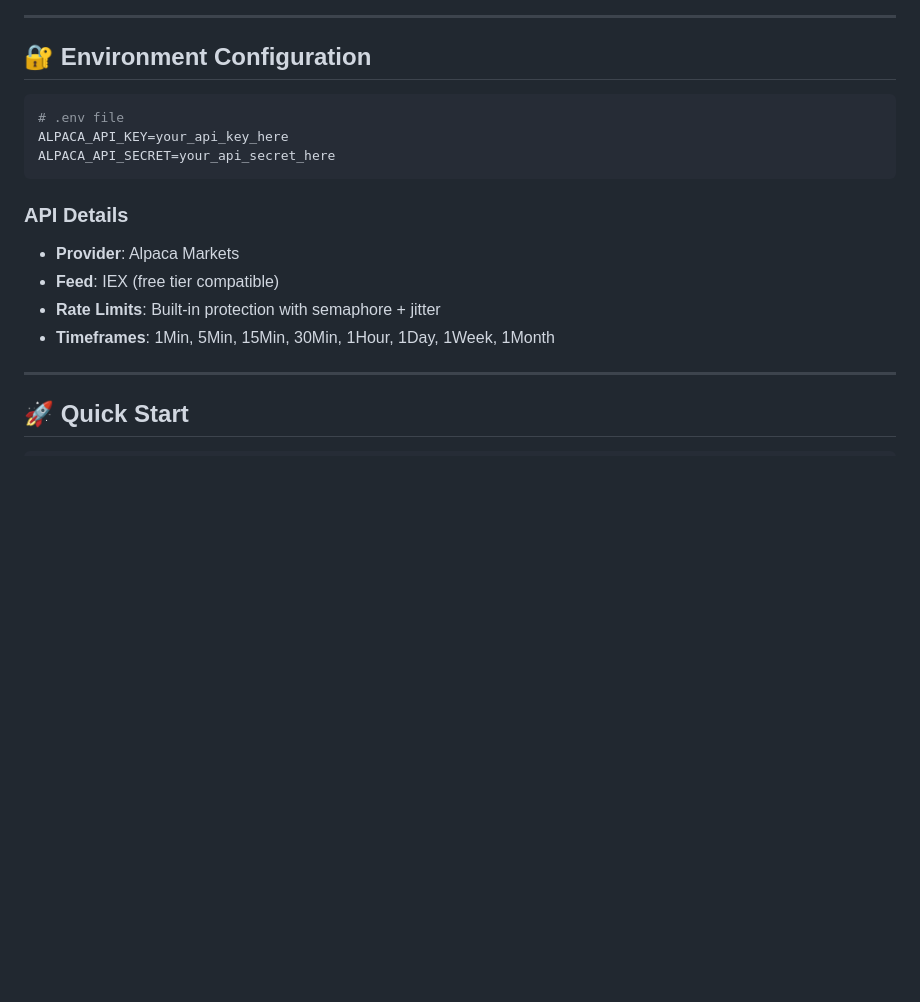
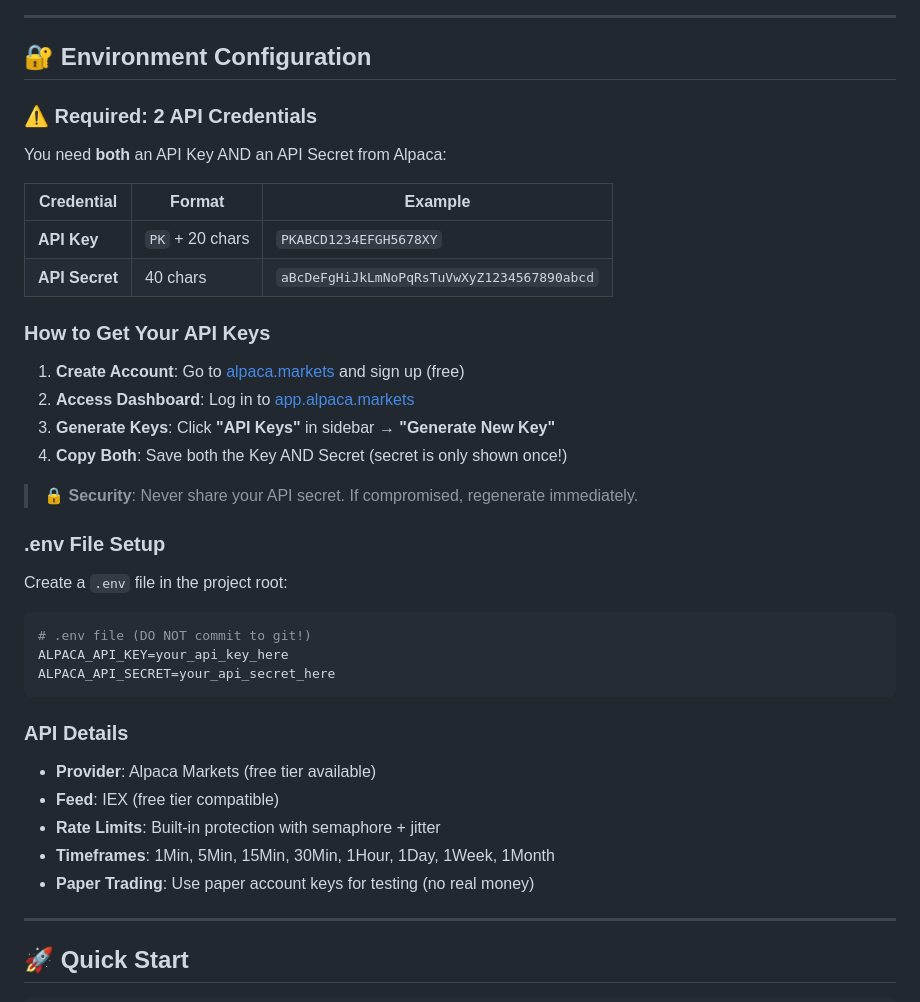
Before and after one commit to prasiddhnaik/US-stock-analyzer, a Markdown page: ARCHITECTURE.md, the part around the change. Drawn GitHub-style; blank space fills up the shorter version.

````diff
--- a/ARCHITECTURE.md
+++ b/ARCHITECTURE.md
@@ -586,17 +586,40 @@ graph TD
 
 ## 🔐 Environment Configuration
 
+### ⚠️ Required: 2 API Credentials
+
+You need **both** an API Key AND an API Secret from Alpaca:
+
+| Credential | Format | Example |
+|------------|--------|---------|
+| **API Key** | `PK` + 20 chars | `PKABCD1234EFGH5678XY` |
+| **API Secret** | 40 chars | `aBcDeFgHiJkLmNoPqRsTuVwXyZ1234567890abcd` |
+
+### How to Get Your API Keys
+
+1. **Create Account**: Go to [alpaca.markets](https://alpaca.markets) and sign up (free)
+2. **Access Dashboard**: Log in to [app.alpaca.markets](https://app.alpaca.markets)
+3. **Generate Keys**: Click **"API Keys"** in sidebar → **"Generate New Key"**
+4. **Copy Both**: Save both the Key AND Secret (secret is only shown once!)
+
+> 🔒 **Security**: Never share your API secret. If compromised, regenerate immediately.
+
+### .env File Setup
+
+Create a `.env` file in the project root:
+
 ```bash
-# .env file
+# .env file (DO NOT commit to git!)
 ALPACA_API_KEY=your_api_key_here
 ALPACA_API_SECRET=your_api_secret_here
 ```
 
 ### API Details
-- **Provider**: Alpaca Markets
+- **Provider**: Alpaca Markets (free tier available)
 - **Feed**: IEX (free tier compatible)
 - **Rate Limits**: Built-in protection with semaphore + jitter
 - **Timeframes**: 1Min, 5Min, 15Min, 30Min, 1Hour, 1Day, 1Week, 1Month
+- **Paper Trading**: Use paper account keys for testing (no real money)
 
 ---
 
````
Also changed, not shown: README.md (+25 -4 lines).
